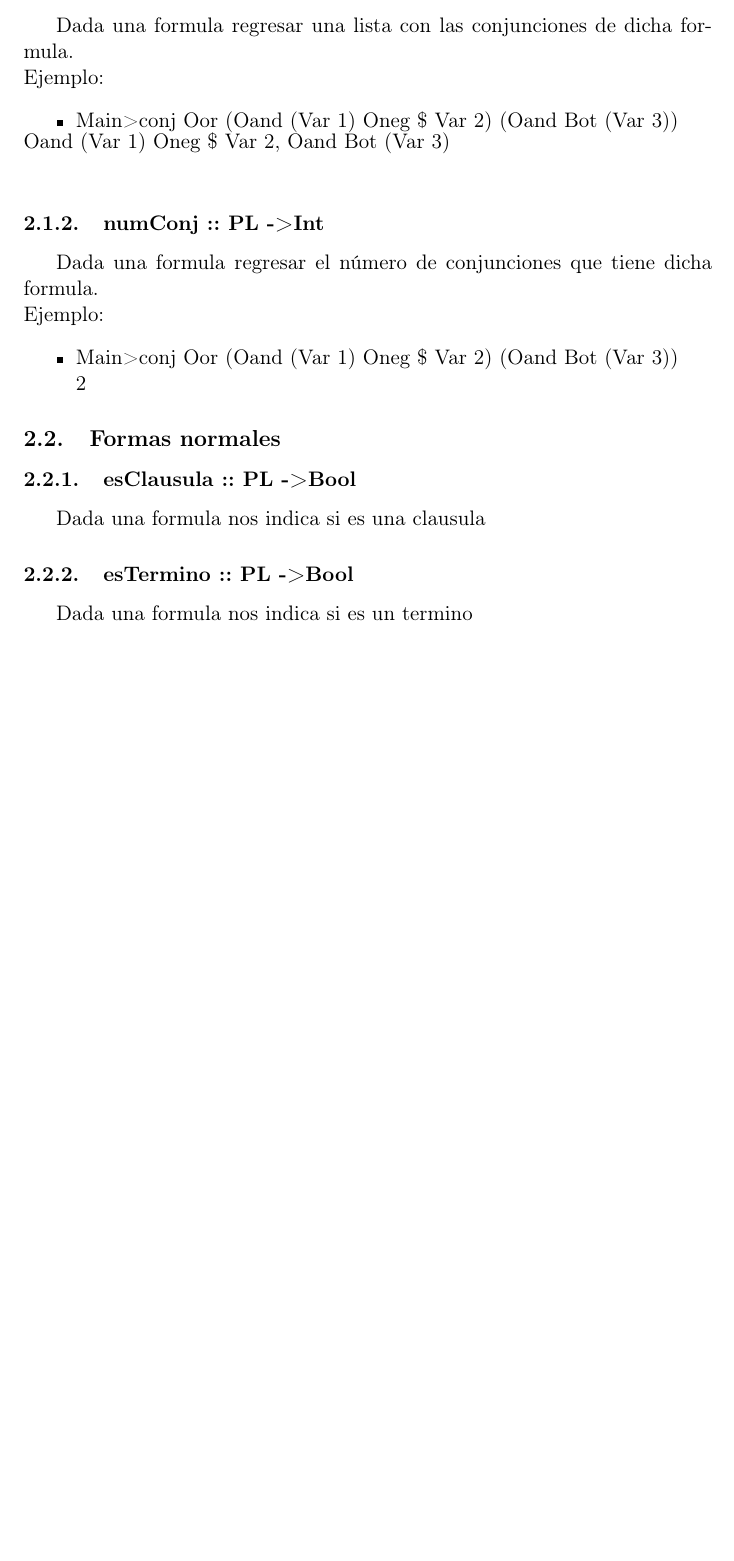
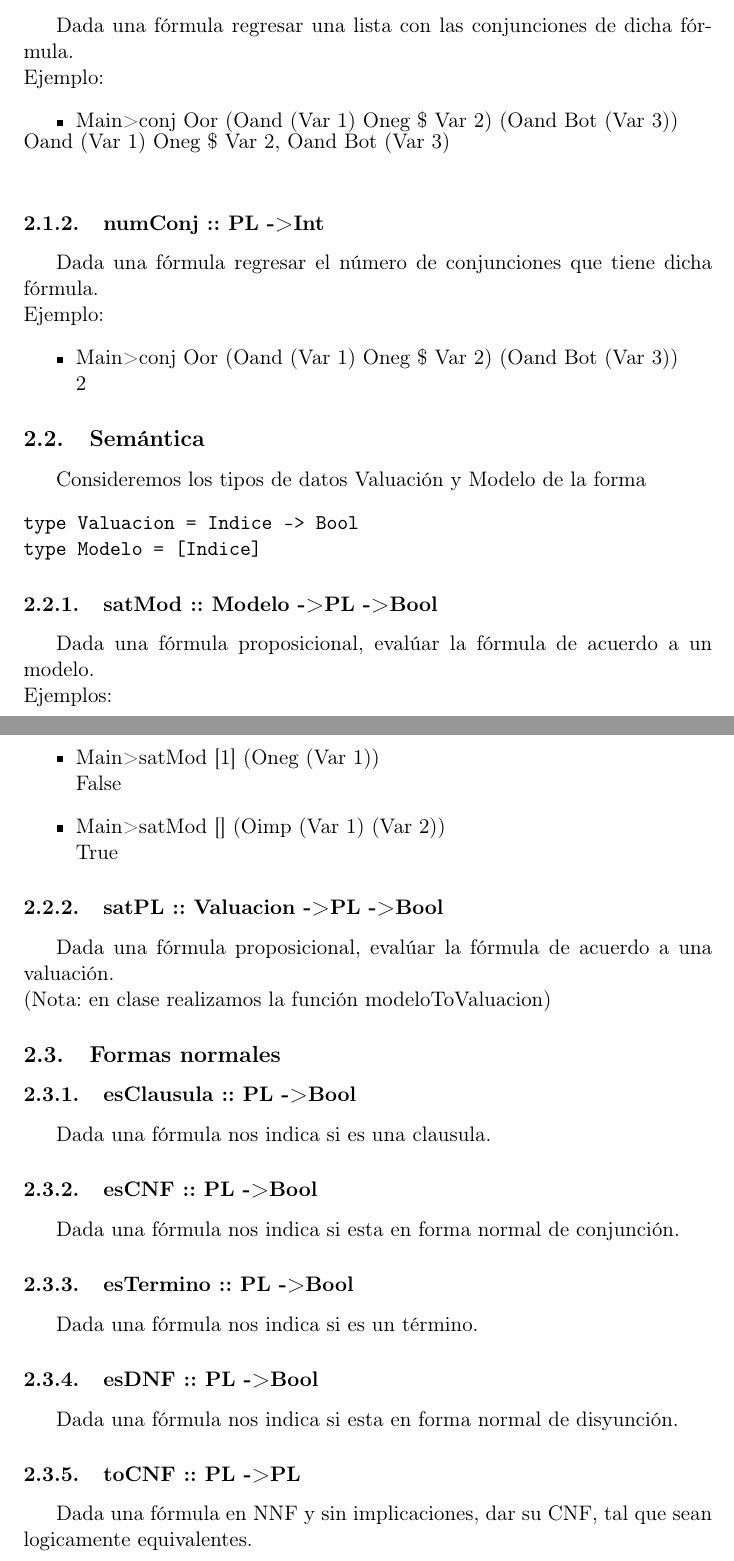
Before and after one commit to laboratorioLogicaComputacional/practicas, a LaTeX document (practica01/indicaciones.tex): part of page 3 of 3 before the commit and two parts of pages 3 and 4 of 4 after it, the two joined at a grey line, cut so that both start at the same text, the shorter picture padded with empty space. Compiled offline with pdfLaTeX.

Commit message:
Ultima versión de la práctica.

```diff
--- a/practica01/indicaciones.tex
+++ b/practica01/indicaciones.tex
@@ -121,25 +120,55 @@ data PL = Top | Bot  | Var Indice
 \subsubsection{conj :: PL -> [PL]}
-\label{sec:org2d3ea08}
-Dada una formula regresar una lista con las conjunciones de dicha formula.\\
+\label{sec:org50aaf73}
+Dada una fórmula regresar una lista con las conjunciones de dicha fórmula.\\
 Ejemplo:
 \begin{itemize}
 \item Main> conj Oor (Oand (Var 1) Oneg \$ Var 2) (Oand Bot (Var 3))\\
 [Oand (Var 1) Oneg \$ Var 2, Oand Bot (Var 3)]
 \end{itemize}
 \subsubsection{numConj :: PL -> Int}
-\label{sec:org9b202e6}
-Dada una formula regresar el número de conjunciones que tiene dicha formula.\\
+\label{sec:org9cc558c}
+Dada una fórmula regresar el número de conjunciones que tiene dicha fórmula.\\
 Ejemplo:
 \begin{itemize}
 \item Main> conj Oor (Oand (Var 1) Oneg \$ Var 2) (Oand Bot (Var 3))\\
 2
 \end{itemize}
+\subsection{Semántica}
+\label{sec:orgb4af71c}
+Consideremos los tipos de datos Valuación y Modelo de la forma
+\begin{verbatim}
+type Valuacion = Indice -> Bool
+type Modelo = [Indice]
+\end{verbatim}
+\subsubsection{satMod :: Modelo -> PL -> Bool}
+\label{sec:org76761ac}
+Dada una fórmula proposicional, evalúar la fórmula de acuerdo a un modelo.\\
+Ejemplos:
+\begin{itemize}
+\item Main> satMod [1] (Oneg (Var 1))\\
+False
+\item Main> satMod [] (Oimp (Var 1) (Var 2))\\
+True
+\end{itemize}
+\subsubsection{satPL :: Valuacion -> PL -> Bool}
+\label{sec:orga272c75}
+Dada una fórmula proposicional, evalúar la fórmula de acuerdo a una valuación.\\
+(Nota: en clase realizamos la función modeloToValuacion)
 \subsection{Formas normales}
-\label{sec:org7e15bbc}
+\label{sec:org9df0563}
 \subsubsection{esClausula :: PL -> Bool}
-\label{sec:orga80dd76}
-Dada una formula nos indica si es una clausula
+\label{sec:org344e232}
+Dada una fórmula nos indica si es una clausula.
+\subsubsection{esCNF :: PL -> Bool}
+\label{sec:orgfc834b5}
+Dada una fórmula nos indica si esta en forma normal de conjunción.
 \subsubsection{esTermino :: PL -> Bool}
-\label{sec:org7c07d32}
-Dada una formula nos indica si es un termino
+\label{sec:org8661a2d}
+Dada una fórmula nos indica si es un término.
+\subsubsection{esDNF :: PL -> Bool}
+\label{sec:org133e3a2}
+Dada una fórmula nos indica si esta en forma normal de disyunción.
+\subsubsection{toCNF :: PL -> PL}
+\label{sec:org2f172dd}
+Dada una fórmula en NNF y sin implicaciones, dar su CNF, tal que sean logicamente equivalentes.
 \end{document}
```
Also changed, not shown: practica01/indicaciones.tex (23 more changed lines), 1 other file.
